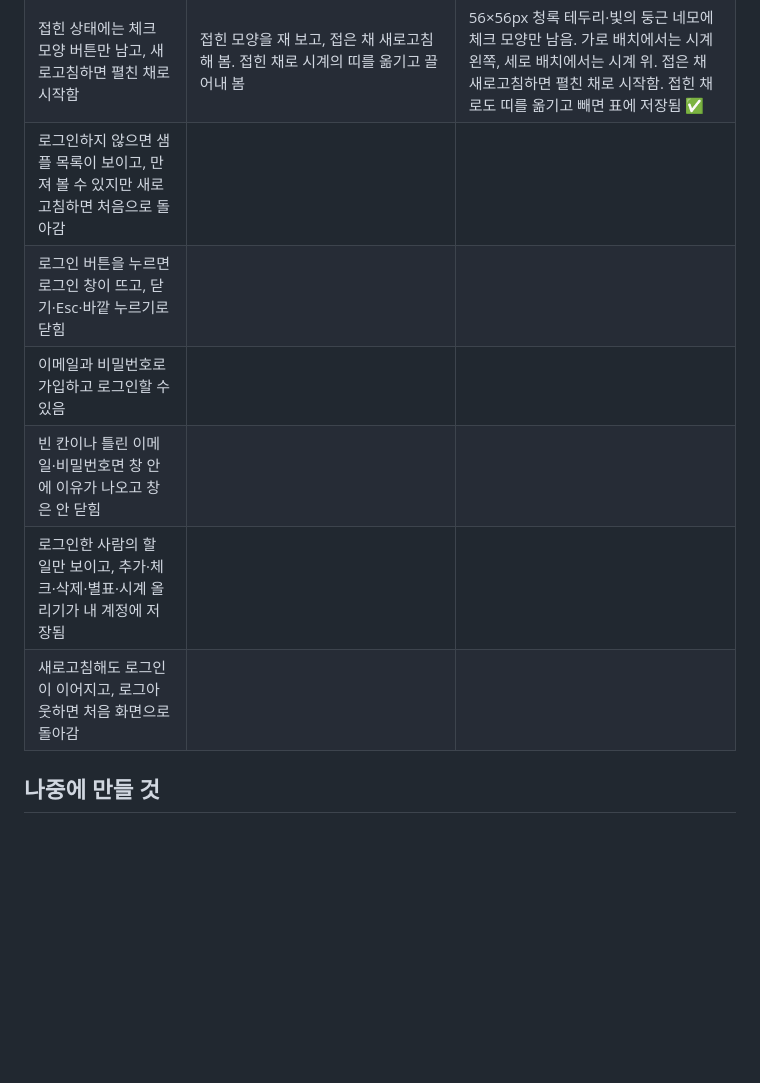
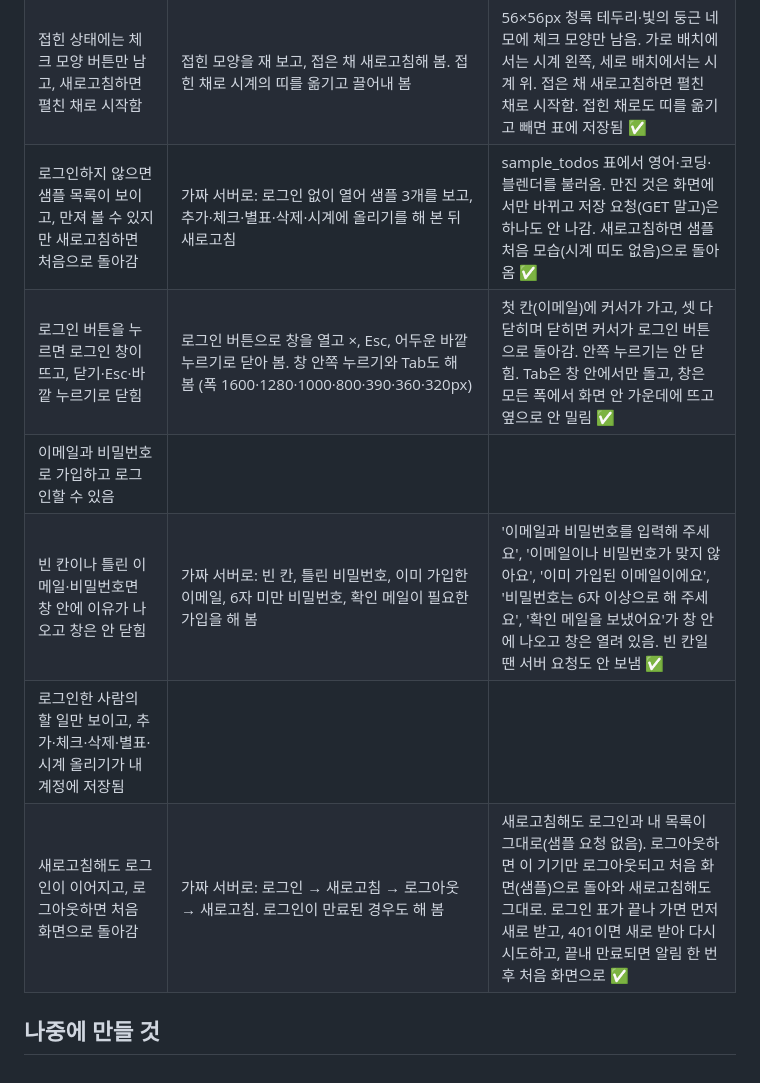
Before and after one commit to bbunning99/todo-bbunning99, a Markdown page: 명세.md, the part around the change. Drawn GitHub-style; blank space fills up the shorter version.

Commit message:
명세.md 완료 조건 표에 로그인 화면 시험 결과 적기
Co-Authored-By: Claude Sonnet 5.5 <noreply@anthropic.com>
Claude-Session: https://claude.ai/code/session_01C9yw9oRPzkmkTATGcfWs8A

```diff
--- a/명세.md
+++ b/명세.md
@@ -105,11 +105,11 @@
 | 시계판이 가로 배치에서는 할 일 카드의 오른쪽, 세로 배치에서는 카드 아래에 있음 | 화면 폭 1600·1280·1000(가로)과 999·800·390·360·320(세로)에서 카드와 시계판의 위치를 재 봄 | 1000px 이상은 시계판이 카드 오른쪽, 999px 이하는 카드 아래. 어느 폭에서도 옆으로 안 밀리고, 시계에 끌어 놓기도 그대로 저장됨 ✅ |
 | 체크 버튼을 누르면 카드가 접히고 시계판이 커지며, 다시 누르면 원래대로 돌아옴 | 화면 폭 1280·1000·800·390·320px에서 체크 버튼을 눌러 접고, 마우스와 키보드(Enter)로 다시 펼쳐 봄 | 접으면 카드가 완전히 숨겨지고 시계판이 760px로 커짐(넓은 화면 기준 펼쳤을 땐 560px, 숫자 글자도 함께 커짐). 다시 펼치면 원래 크기로 돌아오고 할 일 2개와 개수·시간 합계도 그대로. 휴대폰 폭(390·320px)은 화면 폭이 한계라 시계 너비는 그대로(358·288px)고 카드가 사라져 버튼 바로 아래에 옴 ✅ |
 | 접힌 상태에는 체크 모양 버튼만 남고, 새로고침하면 펼친 채로 시작함 | 접힌 모양을 재 보고, 접은 채 새로고침해 봄. 접힌 채로 시계의 띠를 옮기고 끌어내 봄 | 56×56px 청록 테두리·빛의 둥근 네모에 체크 모양만 남음. 가로 배치에서는 시계 왼쪽, 세로 배치에서는 시계 위. 접은 채 새로고침하면 펼친 채로 시작함. 접힌 채로도 띠를 옮기고 빼면 표에 저장됨 ✅ |
-| 로그인하지 않으면 샘플 목록이 보이고, 만져 볼 수 있지만 새로고침하면 처음으로 돌아감 | | |
-| 로그인 버튼을 누르면 로그인 창이 뜨고, 닫기·Esc·바깥 누르기로 닫힘 | | |
+| 로그인하지 않으면 샘플 목록이 보이고, 만져 볼 수 있지만 새로고침하면 처음으로 돌아감 | 가짜 서버로: 로그인 없이 열어 샘플 3개를 보고, 추가·체크·별표·삭제·시계에 올리기를 해 본 뒤 새로고침 | sample_todos 표에서 영어·코딩·블렌더를 불러옴. 만진 것은 화면에서만 바뀌고 저장 요청(GET 말고)은 하나도 안 나감. 새로고침하면 샘플 처음 모습(시계 띠도 없음)으로 돌아옴 ✅ |
+| 로그인 버튼을 누르면 로그인 창이 뜨고, 닫기·Esc·바깥 누르기로 닫힘 | 로그인 버튼으로 창을 열고 ×, Esc, 어두운 바깥 누르기로 닫아 봄. 창 안쪽 누르기와 Tab도 해 봄 (폭 1600·1280·1000·800·390·360·320px) | 첫 칸(이메일)에 커서가 가고, 셋 다 닫히며 닫히면 커서가 로그인 버튼으로 돌아감. 안쪽 누르기는 안 닫힘. Tab은 창 안에서만 돌고, 창은 모든 폭에서 화면 안 가운데에 뜨고 옆으로 안 밀림 ✅ |
 | 이메일과 비밀번호로 가입하고 로그인할 수 있음 | | |
-| 빈 칸이나 틀린 이메일·비밀번호면 창 안에 이유가 나오고 창은 안 닫힘 | | |
+| 빈 칸이나 틀린 이메일·비밀번호면 창 안에 이유가 나오고 창은 안 닫힘 | 가짜 서버로: 빈 칸, 틀린 비밀번호, 이미 가입한 이메일, 6자 미만 비밀번호, 확인 메일이 필요한 가입을 해 봄 | '이메일과 비밀번호를 입력해 주세요', '이메일이나 비밀번호가 맞지 않아요', '이미 가입된 이메일이에요', '비밀번호는 6자 이상으로 해 주세요', '확인 메일을 보냈어요'가 창 안에 나오고 창은 열려 있음. 빈 칸일 땐 서버 요청도 안 보냄 ✅ |
 | 로그인한 사람의 할 일만 보이고, 추가·체크·삭제·별표·시계 올리기가 내 계정에 저장됨 | | |
-| 새로고침해도 로그인이 이어지고, 로그아웃하면 처음 화면으로 돌아감 | | |
+| 새로고침해도 로그인이 이어지고, 로그아웃하면 처음 화면으로 돌아감 | 가짜 서버로: 로그인 → 새로고침 → 로그아웃 → 새로고침. 로그인이 만료된 경우도 해 봄 | 새로고침해도 로그인과 내 목록이 그대로(샘플 요청 없음). 로그아웃하면 이 기기만 로그아웃되고 처음 화면(샘플)으로 돌아와 새로고침해도 그대로. 로그인 표가 끝나 가면 먼저 새로 받고, 401이면 새로 받아 다시 시도하고, 끝내 만료되면 알림 한 번 후 처음 화면으로 ✅ |
 
 ## 나중에 만들 것
```
